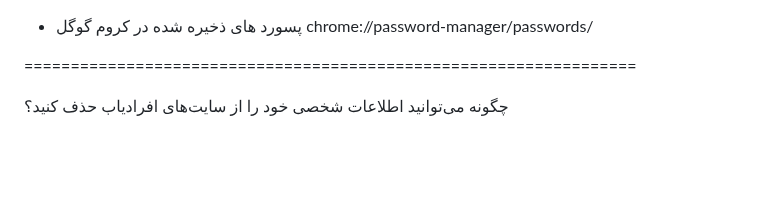
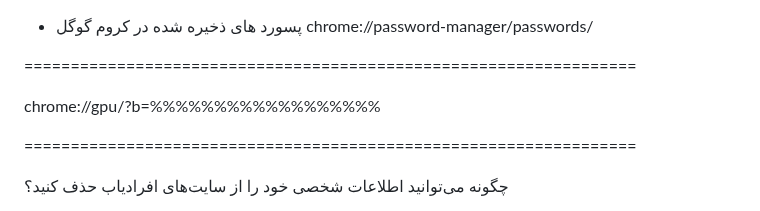
Before and after one commit to rasgari/projects, a Markdown page: privacy /Readme.md, the part around the change. Rendered like a GitHub page; blank space fills up the shorter version.

```diff
--- a/privacy /Readme.md
+++ b/privacy /Readme.md
@@ -1,6 +1,10 @@
 - پسورد های ذخیره شده در کروم گوگل
 chrome://password-manager/passwords/
 
+
+==================================================================
+
+chrome://gpu/?b=%%%%%%%%%%%%%%%%%%
 
 ==================================================================
 
```
